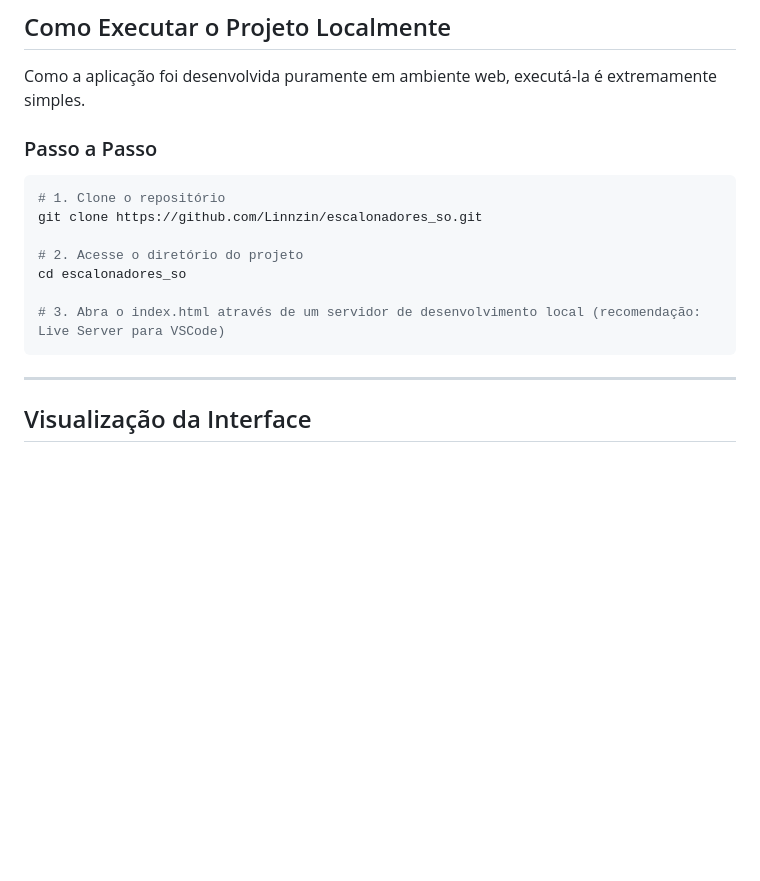
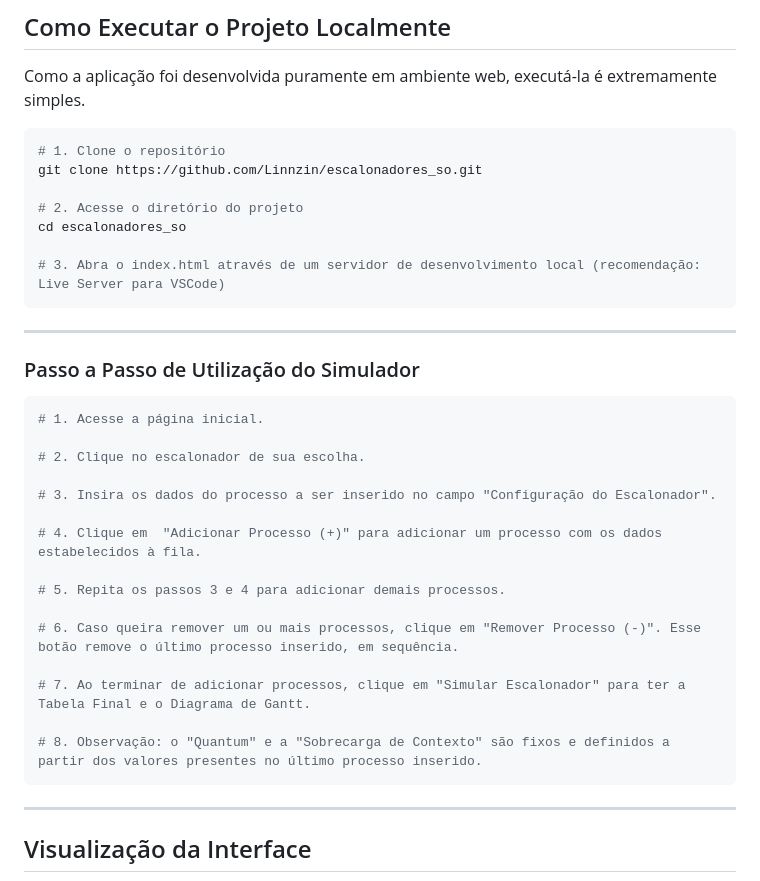
Before and after one commit to Linnzin/SchedLab, a Markdown page: README.md, the part around the change. Rendered like a GitHub page; blank space fills up the shorter version.

Commit message:
jacques: Adicionei um passo-a-passo de utilização no README

````diff
--- a/README.md
+++ b/README.md
@@ -19,8 +19,6 @@ Este projeto foi desenvolvido como parte dos requisitos práticos da disciplina
 
 Como a aplicação foi desenvolvida puramente em ambiente web, executá-la é extremamente simples.
 
-### Passo a Passo
-
 ```bash
 # 1. Clone o repositório
 git clone https://github.com/Linnzin/escalonadores_so.git
@@ -29,6 +27,27 @@ git clone https://github.com/Linnzin/escalonadores_so.git
 cd escalonadores_so
 
 # 3. Abra o index.html através de um servidor de desenvolvimento local (recomendação: Live Server para VSCode)
+```
+
+---
+
+### Passo a Passo de Utilização do Simulador
+```bash
+# 1. Acesse a página inicial.
+
+# 2. Clique no escalonador de sua escolha.
+
+# 3. Insira os dados do processo a ser inserido no campo "Configuração do Escalonador".
+
+# 4. Clique em  "Adicionar Processo (+)" para adicionar um processo com os dados estabelecidos à fila.
+
+# 5. Repita os passos 3 e 4 para adicionar demais processos.
+
+# 6. Caso queira remover um ou mais processos, clique em "Remover Processo (-)". Esse botão remove o último processo inserido, em sequência.
+
+# 7. Ao terminar de adicionar processos, clique em "Simular Escalonador" para ter a Tabela Final e o Diagrama de Gantt.
+
+# 8. Observação: o "Quantum" e a "Sobrecarga de Contexto" são fixos e definidos a partir dos valores presentes no último processo inserido.
 ```
 
 ---
````
